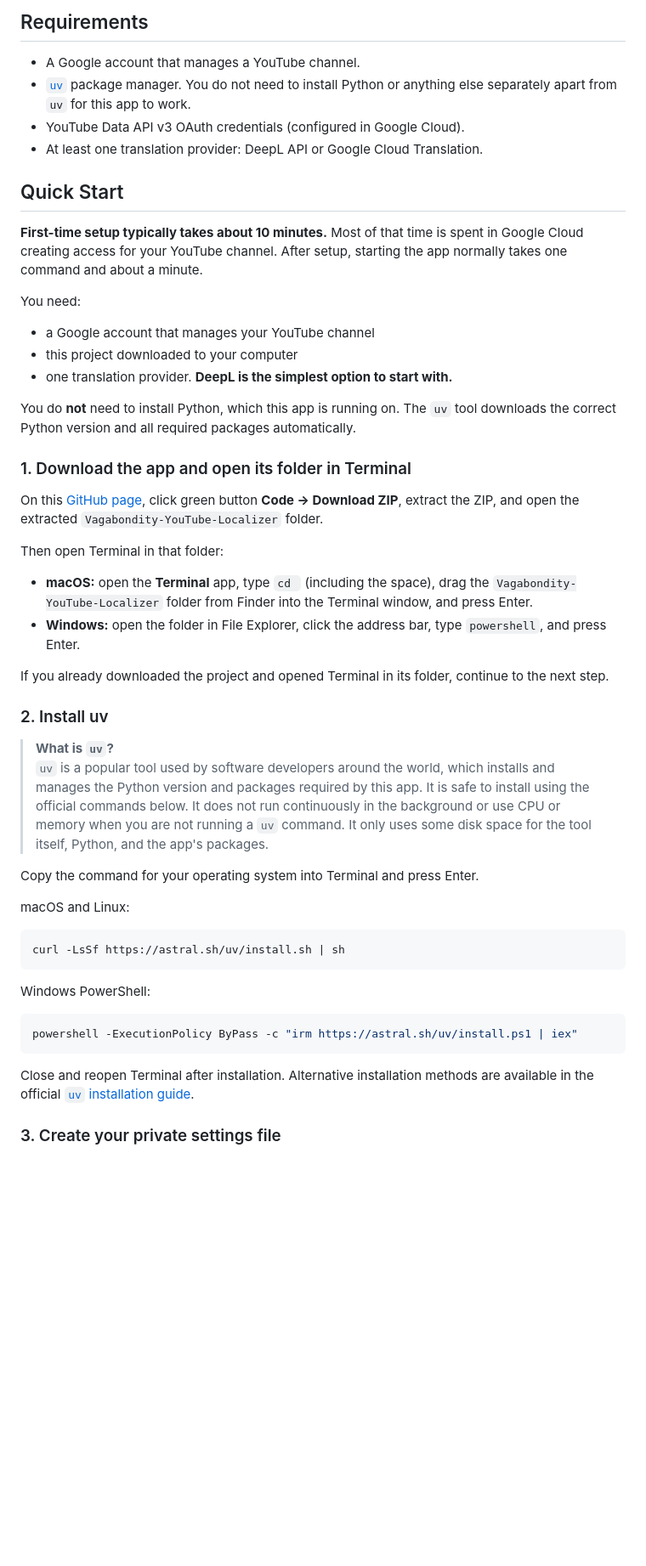
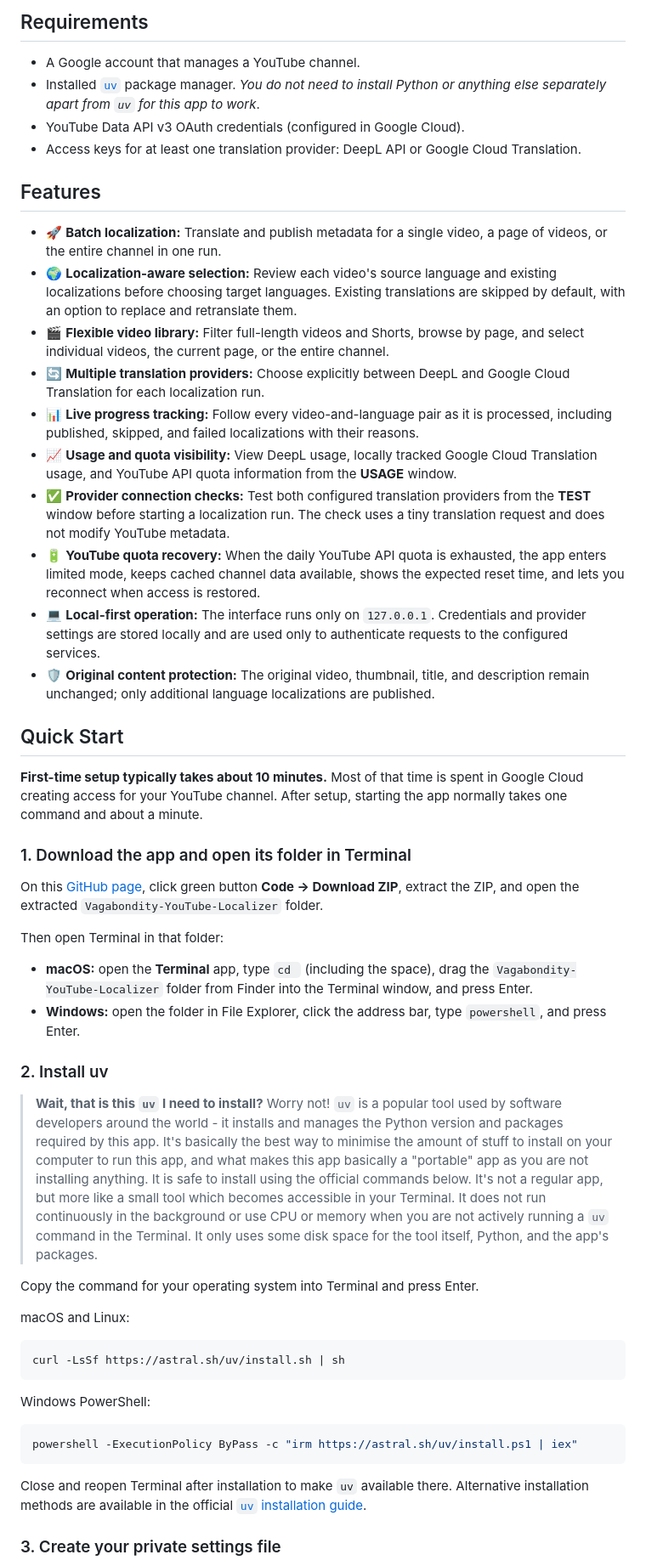
Before and after one commit to Polovinkin/Vagabondity-YouTube-Localizer, a Markdown page: README.md, the part around one of its changes. Shown at 85% size. Rendered like a GitHub page; blank space fills up the shorter version.

Commit message:
better readme

````diff
--- a/README.md
+++ b/README.md
@@ -54,24 +22,28 @@ Detailed comparison table for those who thinks which app to use.
 ## Requirements
 
 - A Google account that manages a YouTube channel.
-- [`uv`](https://docs.astral.sh/uv/getting-started/installation/) package manager. You do not need to install Python or anything else separately apart from `uv` for this app to work.
+- Installed [`uv`](https://docs.astral.sh/uv/getting-started/installation/) package manager. _You do not need to install Python or anything else separately apart from `uv` for this app to work_.
 - YouTube Data API v3 OAuth credentials (configured in Google Cloud).
-- At least one translation provider: DeepL API or Google Cloud Translation.
+- Access keys for at least one translation provider: DeepL API or Google Cloud Translation.
+
+## Features
+
+- 🚀 **Batch localization:** Translate and publish metadata for a single video, a page of videos, or the entire channel in one run.
+- 🌍 **Localization-aware selection:** Review each video's source language and existing localizations before choosing target languages. Existing translations are skipped by default, with an option to replace and retranslate them.
+- 🎬 **Flexible video library:** Filter full-length videos and Shorts, browse by page, and select individual videos, the current page, or the entire channel.
+- 🔄 **Multiple translation providers:** Choose explicitly between DeepL and Google Cloud Translation for each localization run.
+- 📊 **Live progress tracking:** Follow every video-and-language pair as it is processed, including published, skipped, and failed localizations with their reasons.
+- 📈 **Usage and quota visibility:** View DeepL usage, locally tracked Google Cloud Translation usage, and YouTube API quota information from the **USAGE** window.
+- ✅ **Provider connection checks:** Test both configured translation providers from the **TEST** window before starting a localization run. The check uses a tiny translation request and does not modify YouTube metadata.
+- 🔋 **YouTube quota recovery:** When the daily YouTube API quota is exhausted, the app enters limited mode, keeps cached channel data available, shows the expected reset time, and lets you reconnect when access is restored.
+- 💻 **Local-first operation:** The interface runs only on `127.0.0.1`. Credentials and provider settings are stored locally and are used only to authenticate requests to the configured services.
+- 🛡️ **Original content protection:** The original video, thumbnail, title, and description remain unchanged; only additional language localizations are published.
 
 ## Quick Start
 
 **First-time setup typically takes about 10 minutes.**
 Most of that time is spent in Google Cloud creating access for your YouTube channel.
 After setup, starting the app normally takes one command and about a minute.
-
-You need:
-
-- a Google account that manages your YouTube channel
-- this project downloaded to your computer
-- one translation provider. **DeepL is the simplest option to start with.**
-
-You do **not** need to install Python, which this app is running on. The `uv` tool downloads the correct Python
-version and all required packages automatically.
 
 ### 1. Download the app and open its folder in Terminal
 
@@ -86,15 +58,11 @@ Then open Terminal in that folder:
 - **Windows:** open the folder in File Explorer, click the address bar, type
   `powershell`, and press Enter.
 
-If you already downloaded the project and opened Terminal in its folder, continue to the next step.
-
 ### 2. Install uv
 
-> **What is `uv`?**
-> `uv` is a popular tool used by software developers around the world, which installs and manages the Python version and packages required by this app.
-> It is safe to install using the official commands below. It does not run continuously in the background
-> or use CPU or memory when you are not running a `uv` command. It only uses some disk space for the tool itself,
-> Python, and the app's packages.
+> **Wait, that is this `uv` I need to install?**
+> Worry not! `uv` is a popular tool used by software developers around the world - it installs and manages the Python version and packages required by this app. It's basically the best way to minimise the amount of stuff to install on your computer to run this app, and what makes this app basically a "portable" app as you are not installing anything.
+> It is safe to install using the official commands below. It's not a regular app, but more like a small tool which becomes accessible in your Terminal. It does not run continuously in the background or use CPU or memory when you are not actively running a `uv` command in the Terminal. It only uses some disk space for the tool itself, Python, and the app's packages.
 
 Copy the command for your operating system into Terminal and press Enter.
 
@@ -110,7 +78,7 @@ Windows PowerShell:
 powershell -ExecutionPolicy ByPass -c "irm https://astral.sh/uv/install.ps1 | iex"
 ```
 
-Close and reopen Terminal after installation. Alternative installation methods
+Close and reopen Terminal after installation to make `uv` available there. Alternative installation methods
 are available in the official [`uv` installation guide](https://docs.astral.sh/uv/getting-started/installation/).
 
 ### 3. Create your private settings file
````
Also changed, not shown: other parts of README.md (+37 -56 lines).
